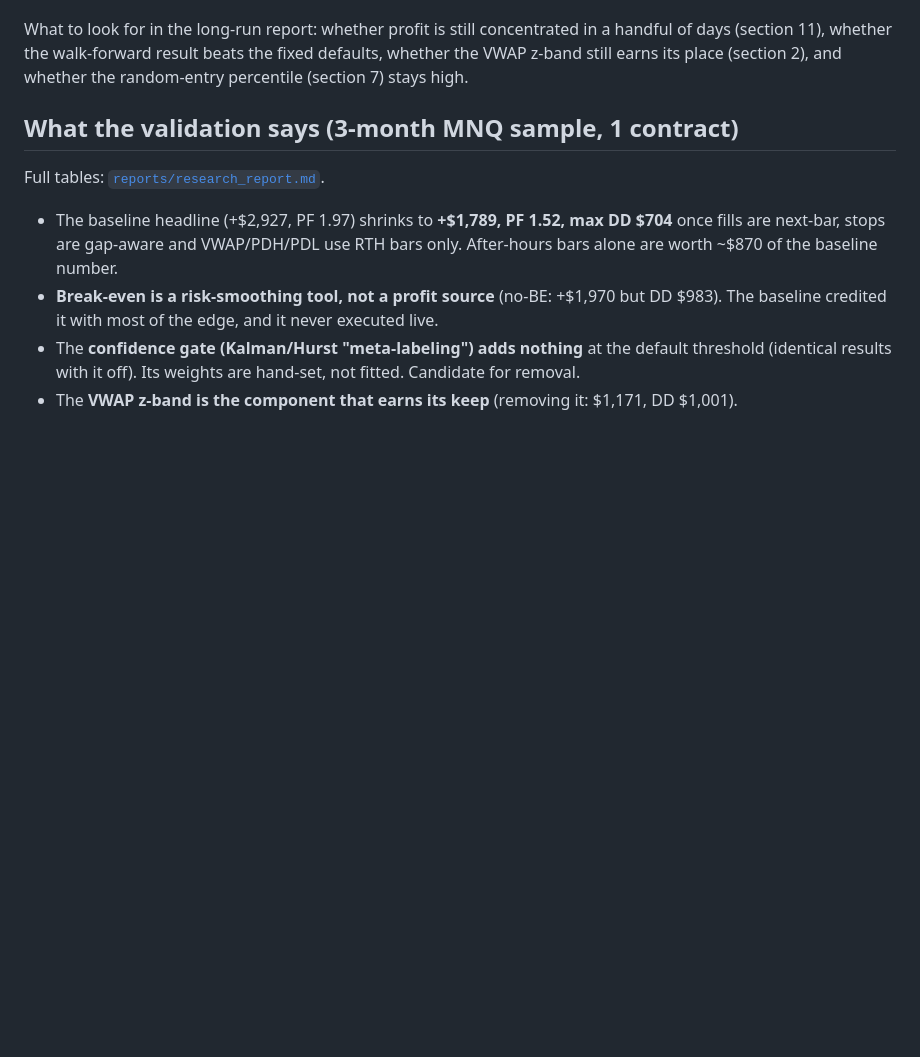
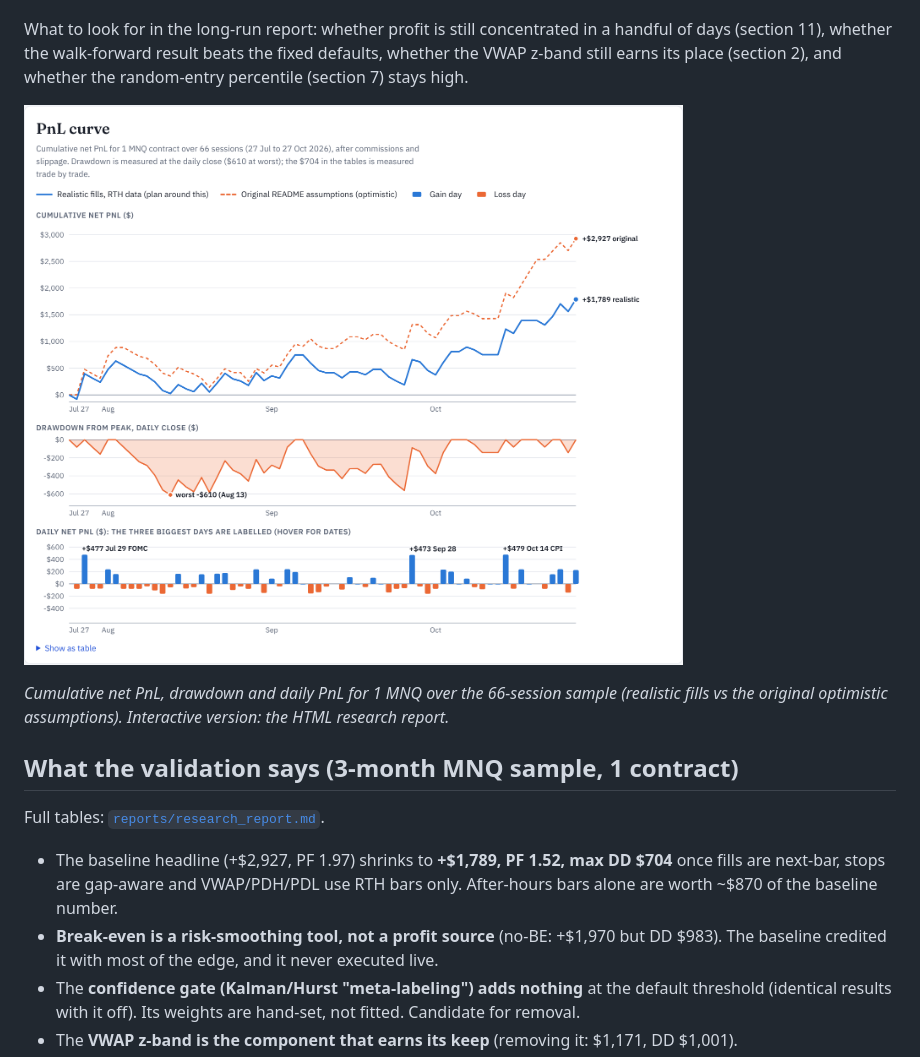
Before and after one commit to lantoraj/nq_ibkr_bot_claude, a Markdown page: README.md, the part around the change. Drawn GitHub-style; pictures changed too: reports/pnl_curve.png (added); blank space fills up the shorter version.

Commit message:
Add PnL curve image to reports and README
Co-Authored-By: Claude Sonnet 5.5 <noreply@anthropic.com>
Claude-Session: https://claude.ai/code/session_01HEqhZjUL7pFx2xJoHzBxBL

```diff
--- a/README.md
+++ b/README.md
@@ -119,6 +119,11 @@ What to look for in the long-run report: whether profit is still concentrated in
 the walk-forward result beats the fixed defaults, whether the VWAP z-band still earns its place (section 2), and whether the
 random-entry percentile (section 7) stays high.
 
+![PnL curve](reports/pnl_curve.png)
+
+*Cumulative net PnL, drawdown and daily PnL for 1 MNQ over the 66-session sample (realistic fills vs the original optimistic
+assumptions). Interactive version: the HTML research report.*
+
 ## What the validation says (3-month MNQ sample, 1 contract)
 
 Full tables: [`reports/research_report.md`](reports/research_report.md).
```
